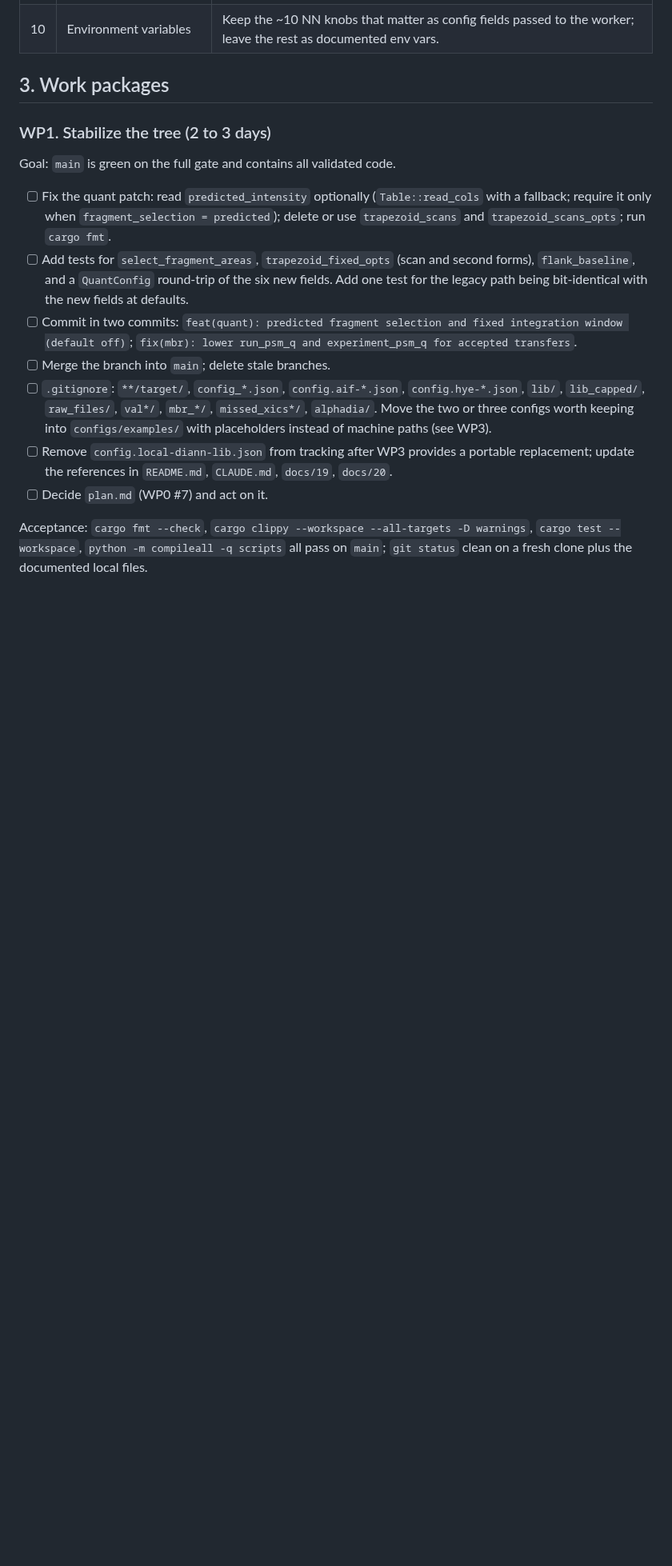
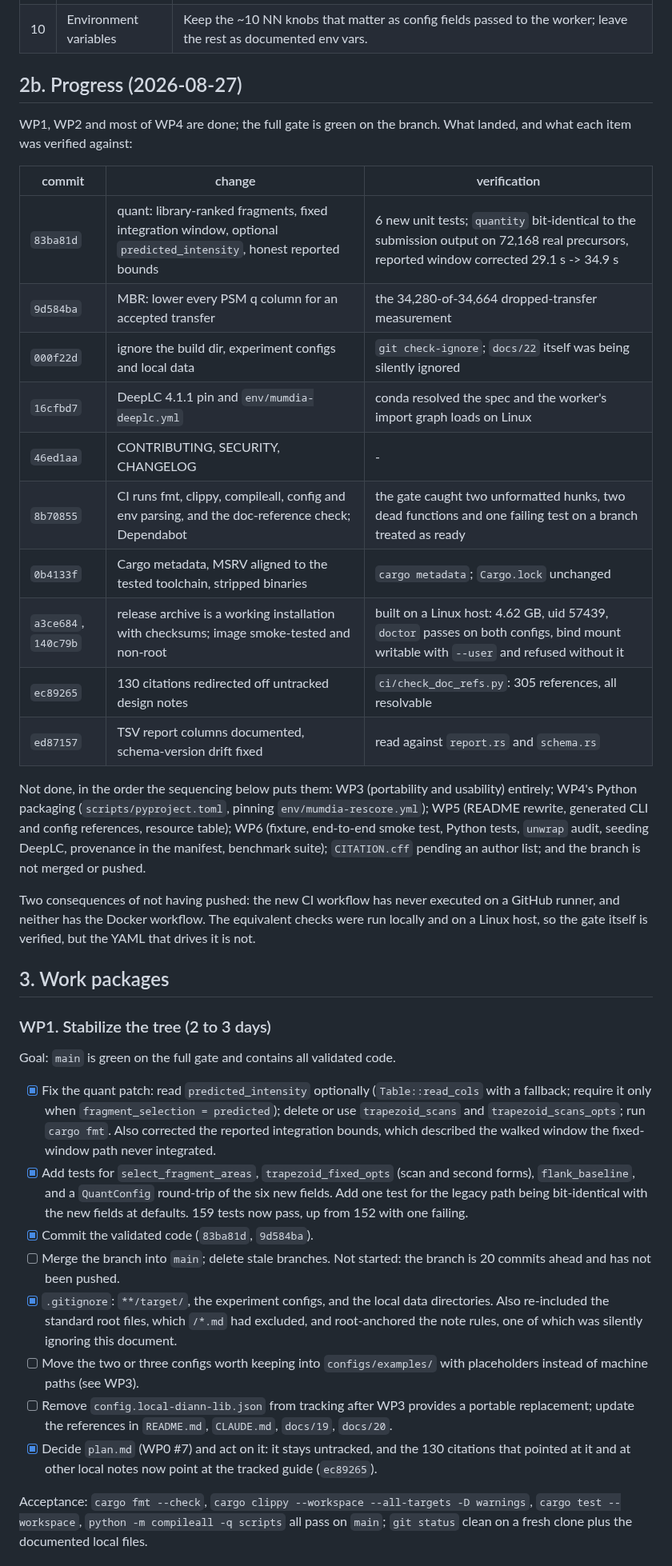
Before and after one commit to CompOmics/MuMDIA, a Markdown page: docs/22_release_plan.md, the part around one of its changes. Shown at 80% size. GitHub-like rendering; blank space fills up the shorter version.

```diff
--- a/docs/22_release_plan.md
+++ b/docs/22_release_plan.md
@@ -149,4 +149,34 @@ new engineering.
 | 10 | Environment variables | Keep the ~10 NN knobs that matter as config fields passed to the worker; leave the rest as documented env vars. |
+
+## 2b. Progress (2026-08-27)
+
+WP1, WP2 and most of WP4 are done; the full gate is green on the branch. What
+landed, and what each item was verified against:
+
+| commit | change | verification |
+|---|---|---|
+| `83ba81d` | quant: library-ranked fragments, fixed integration window, optional `predicted_intensity`, honest reported bounds | 6 new unit tests; `quantity` bit-identical to the submission output on 72,168 real precursors, reported window corrected 29.1 s -> 34.9 s |
+| `9d584ba` | MBR: lower every PSM q column for an accepted transfer | the 34,280-of-34,664 dropped-transfer measurement |
+| `000f22d` | ignore the build dir, experiment configs and local data | `git check-ignore`; `docs/22` itself was being silently ignored |
+| `16cfbd7` | DeepLC 4.1.1 pin and `env/mumdia-deeplc.yml` | conda resolved the spec and the worker's import graph loads on Linux |
+| `46ed1aa` | CONTRIBUTING, SECURITY, CHANGELOG | - |
+| `8b70855` | CI runs fmt, clippy, compileall, config and env parsing, and the doc-reference check; Dependabot | the gate caught two unformatted hunks, two dead functions and one failing test on a branch treated as ready |
+| `0b4133f` | Cargo metadata, MSRV aligned to the tested toolchain, stripped binaries | `cargo metadata`; `Cargo.lock` unchanged |
+| `a3ce684`, `140c79b` | release archive is a working installation with checksums; image smoke-tested and non-root | built on a Linux host: 4.62 GB, uid 57439, `doctor` passes on both configs, bind mount writable with `--user` and refused without it |
+| `ec89265` | 130 citations redirected off untracked design notes | `ci/check_doc_refs.py`: 305 references, all resolvable |
+| `ed87157` | TSV report columns documented, schema-version drift fixed | read against `report.rs` and `schema.rs` |
+
+Not done, in the order the sequencing below puts them: WP3 (portability and
+usability) entirely; WP4's Python packaging (`scripts/pyproject.toml`, pinning
+`env/mumdia-rescore.yml`); WP5 (README rewrite, generated CLI and config
+references, resource table); WP6 (fixture, end-to-end smoke test, Python tests,
+`unwrap` audit, seeding DeepLC, provenance in the manifest, benchmark suite);
+`CITATION.cff` pending an author list; and the branch is not merged or pushed.
+
+Two consequences of not having pushed: the new CI workflow has never executed on
+a GitHub runner, and neither has the Docker workflow. The equivalent checks were
+run locally and on a Linux host, so the gate itself is verified, but the YAML
+that drives it is not.
 
 ## 3. Work packages
 
@@ -154,27 +184,31 @@ new engineering.
 
 Goal: `main` is green on the full gate and contains all validated code.
 
-- [ ] Fix the quant patch: read `predicted_intensity` optionally
+- [x] Fix the quant patch: read `predicted_intensity` optionally
       (`Table::read_cols` with a fallback; require it only when
       `fragment_selection = predicted`); delete or use `trapezoid_scans` and
-      `trapezoid_scans_opts`; run `cargo fmt`.
-- [ ] Add tests for `select_fragment_areas`, `trapezoid_fixed_opts` (scan and
+      `trapezoid_scans_opts`; run `cargo fmt`. Also corrected the reported
+      integration bounds, which described the walked window the fixed-window path
+      never integrated.
+- [x] Add tests for `select_fragment_areas`, `trapezoid_fixed_opts` (scan and
       second forms), `flank_baseline`, and a `QuantConfig` round-trip of the six
       new fields. Add one test for the legacy path being bit-identical with the
-      new fields at defaults.
-- [ ] Commit in two commits: `feat(quant): predicted fragment selection and
-      fixed integration window (default off)`; `fix(mbr): lower run_psm_q and
-      experiment_psm_q for accepted transfers`.
-- [ ] Merge the branch into `main`; delete stale branches.
-- [ ] `.gitignore`: `**/target/`, `config_*.json`, `config.aif-*.json`,
-      `config.hye-*.json`, `lib/`, `lib_capped/`, `raw_files/`, `val*/`,
-      `mbr_*/`, `missed_xics*/`, `alphadia/`. Move the two or three configs
-      worth keeping into `configs/examples/` with placeholders instead of
-      machine paths (see WP3).
+      new fields at defaults. 159 tests now pass, up from 152 with one failing.
+- [x] Commit the validated code (`83ba81d`, `9d584ba`).
+- [ ] Merge the branch into `main`; delete stale branches. Not started: the
+      branch is 20 commits ahead and has not been pushed.
+- [x] `.gitignore`: `**/target/`, the experiment configs, and the local data
+      directories. Also re-included the standard root files, which `/*.md` had
+      excluded, and root-anchored the note rules, one of which was silently
+      ignoring this document.
+- [ ] Move the two or three configs worth keeping into `configs/examples/` with
+      placeholders instead of machine paths (see WP3).
 - [ ] Remove `config.local-diann-lib.json` from tracking after WP3 provides a
       portable replacement; update the references in `README.md`, `CLAUDE.md`,
       `docs/19`, `docs/20`.
-- [ ] Decide `plan.md` (WP0 #7) and act on it.
+- [x] Decide `plan.md` (WP0 #7) and act on it: it stays untracked, and the 130
+      citations that pointed at it and at other local notes now point at the
+      tracked guide (`ec89265`).
 
 Acceptance: `cargo fmt --check`, `cargo clippy --workspace --all-targets -D
 warnings`, `cargo test --workspace`, `python -m compileall -q scripts` all
```
Also changed, not shown: other parts of docs/22_release_plan.md (+26 -24 lines).
